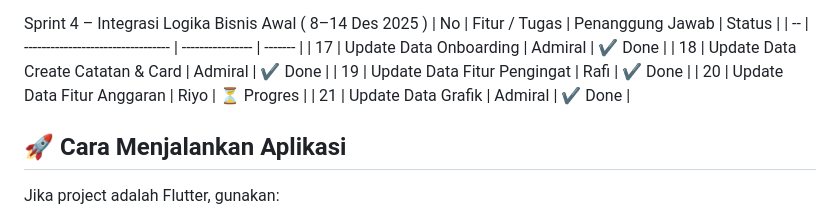
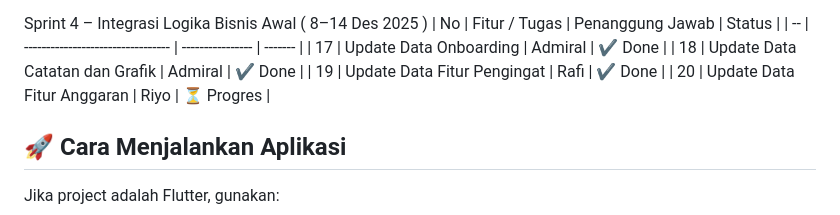
Before and after one commit to admiral-workumm/Your_moneyAPP, a Markdown page: README.md, the part around the change. GitHub-like rendering.

```diff
--- a/README.md
+++ b/README.md
@@ -90,10 +90,10 @@ Sprint 4 – Integrasi Logika Bisnis Awal ( 8–14 Des 2025 )
 | No | Fitur / Tugas                     | Penanggung Jawab | Status  |
 | -- | --------------------------------- | ---------------- | ------- |
 | 17 | Update Data Onboarding            | Admiral          | ✔️ Done |
-| 18 | Update Data Create Catatan & Card | Admiral          | ✔️ Done |
+| 18 | Update Data Catatan dan Grafik    | Admiral          | ✔️ Done |
 | 19 | Update Data Fitur Pengingat       | Rafi             | ✔️ Done |
 | 20 | Update Data Fitur Anggaran       | Riyo             | ⏳ Progres |
-| 21 | Update Data Grafik                | Admiral          | ✔️ Done |
+
 
 
 ## 🚀 **Cara Menjalankan Aplikasi**
```
